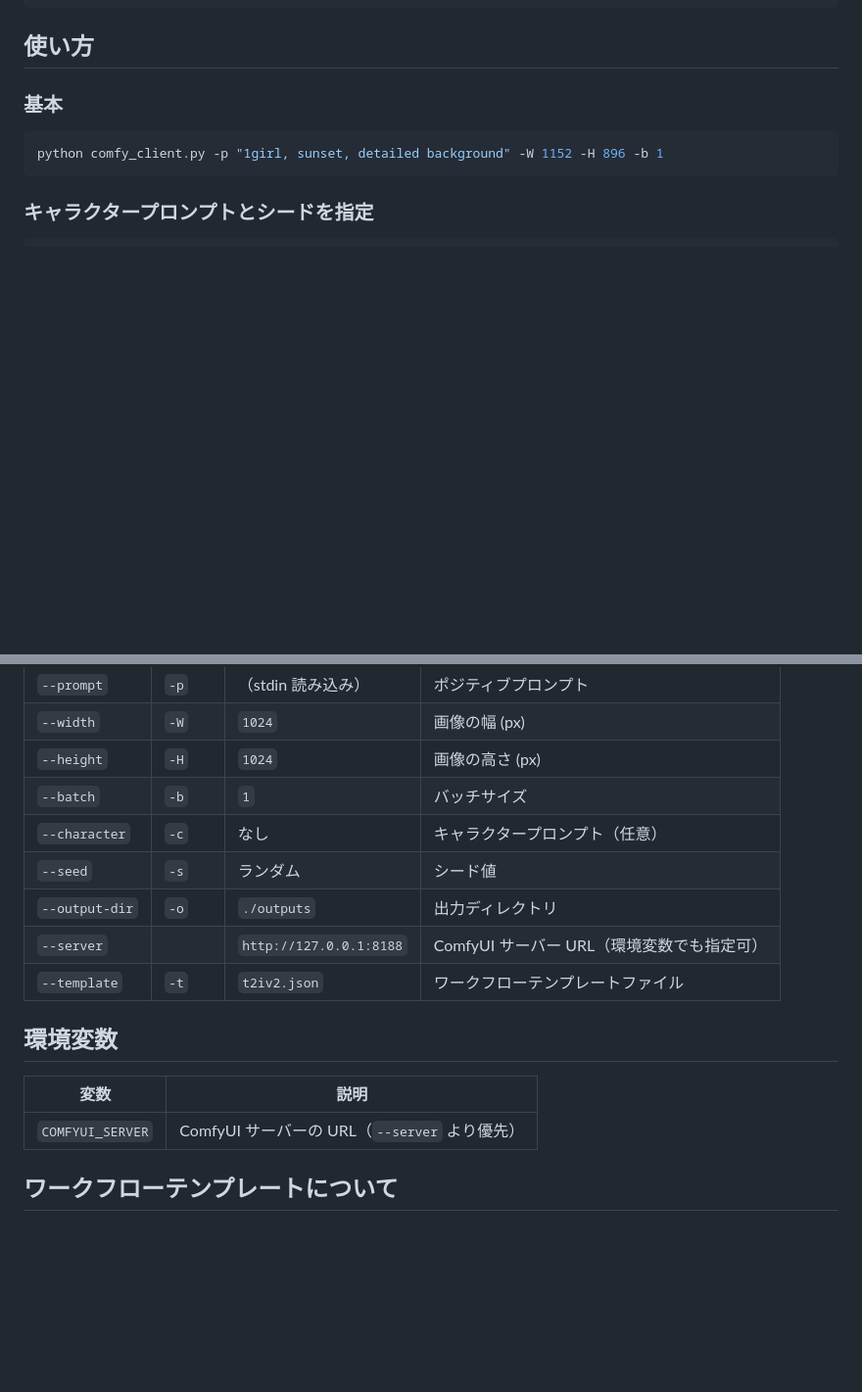
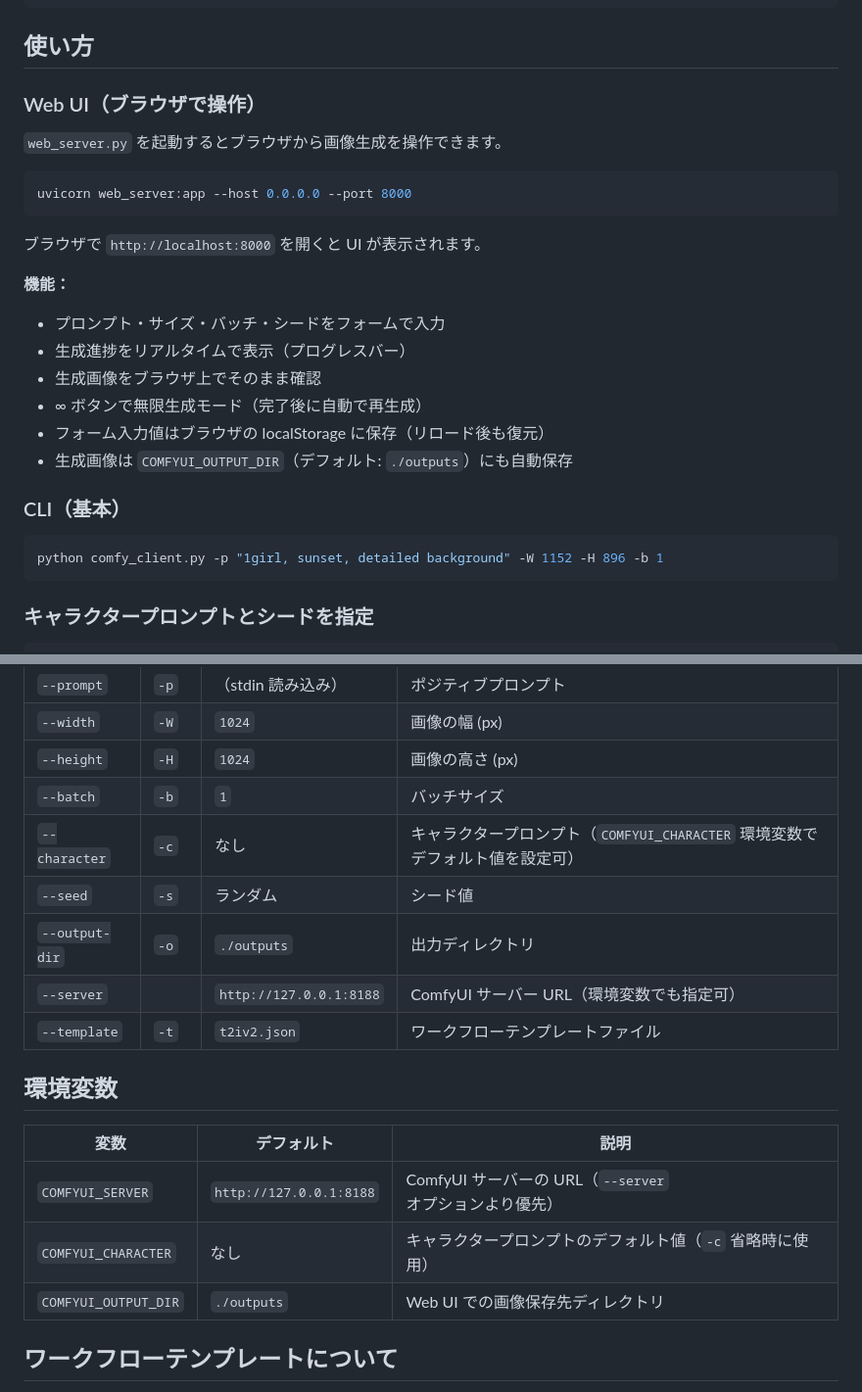
Before and after one commit to ikomiki/comfyui_client, a Markdown page: README.md, 2 parts joined by grey strips. Shown at 98% size. Rendered like a GitHub page; blank space fills up the shorter version.

Commit message:
README.md に Web UI の説明と環境変数テーブルを更新
- Web UI（web_server.py）の起動方法・機能一覧を追加
- 環境変数テーブルに COMFYUI_CHARACTER と COMFYUI_OUTPUT_DIR を追記
- --character オプションに環境変数の注記を追加

Co-Authored-By: Claude Sonnet 4.6 <noreply@anthropic.com>

````diff
--- a/README.md
+++ b/README.md
@@ -29,7 +29,25 @@ pip install -r requirements.txt
 
 ## 使い方
 
-### 基本
+### Web UI（ブラウザで操作）
+
+`web_server.py` を起動するとブラウザから画像生成を操作できます。
+
+```bash
+uvicorn web_server:app --host 0.0.0.0 --port 8000
+```
+
+ブラウザで `http://localhost:8000` を開くと UI が表示されます。
+
+**機能：**
+- プロンプト・サイズ・バッチ・シードをフォームで入力
+- 生成進捗をリアルタイムで表示（プログレスバー）
+- 生成画像をブラウザ上でそのまま確認
+- ∞ ボタンで無限生成モード（完了後に自動で再生成）
+- フォーム入力値はブラウザの localStorage に保存（リロード後も復元）
+- 生成画像は `COMFYUI_OUTPUT_DIR`（デフォルト: `./outputs`）にも自動保存
+
+### CLI（基本）
 
 ```bash
 python comfy_client.py -p "1girl, sunset, detailed background" -W 1152 -H 896 -b 1
@@ -74,7 +92,7 @@ EOF
 | `--width`          | `-W`   | `1024`                  | 画像の幅 (px)                              |
 | `--height`         | `-H`   | `1024`                  | 画像の高さ (px)                            |
 | `--batch`          | `-b`   | `1`                     | バッチサイズ                               |
-| `--character`      | `-c`   | なし                    | キャラクタープロンプト（任意）             |
+| `--character`      | `-c`   | なし                    | キャラクタープロンプト（`COMFYUI_CHARACTER` 環境変数でデフォルト値を設定可） |
 | `--seed`           | `-s`   | ランダム                | シード値                                   |
 | `--output-dir`     | `-o`   | `./outputs`             | 出力ディレクトリ                           |
 | `--server`         |        | `http://127.0.0.1:8188` | ComfyUI サーバー URL（環境変数でも指定可） |
@@ -82,9 +100,11 @@ EOF
 
 ## 環境変数
 
-| 変数             | 説明                                          |
-|------------------|-----------------------------------------------|
-| `COMFYUI_SERVER` | ComfyUI サーバーの URL（`--server` より優先） |
+| 変数                  | デフォルト              | 説明                                                              |
+|-----------------------|-------------------------|-------------------------------------------------------------------|
+| `COMFYUI_SERVER`      | `http://127.0.0.1:8188` | ComfyUI サーバーの URL（`--server` オプションより優先）           |
+| `COMFYUI_CHARACTER`   | なし                    | キャラクタープロンプトのデフォルト値（`-c` 省略時に使用）        |
+| `COMFYUI_OUTPUT_DIR`  | `./outputs`             | Web UI での画像保存先ディレクトリ                                 |
 
 ## ワークフローテンプレートについて
 
````
